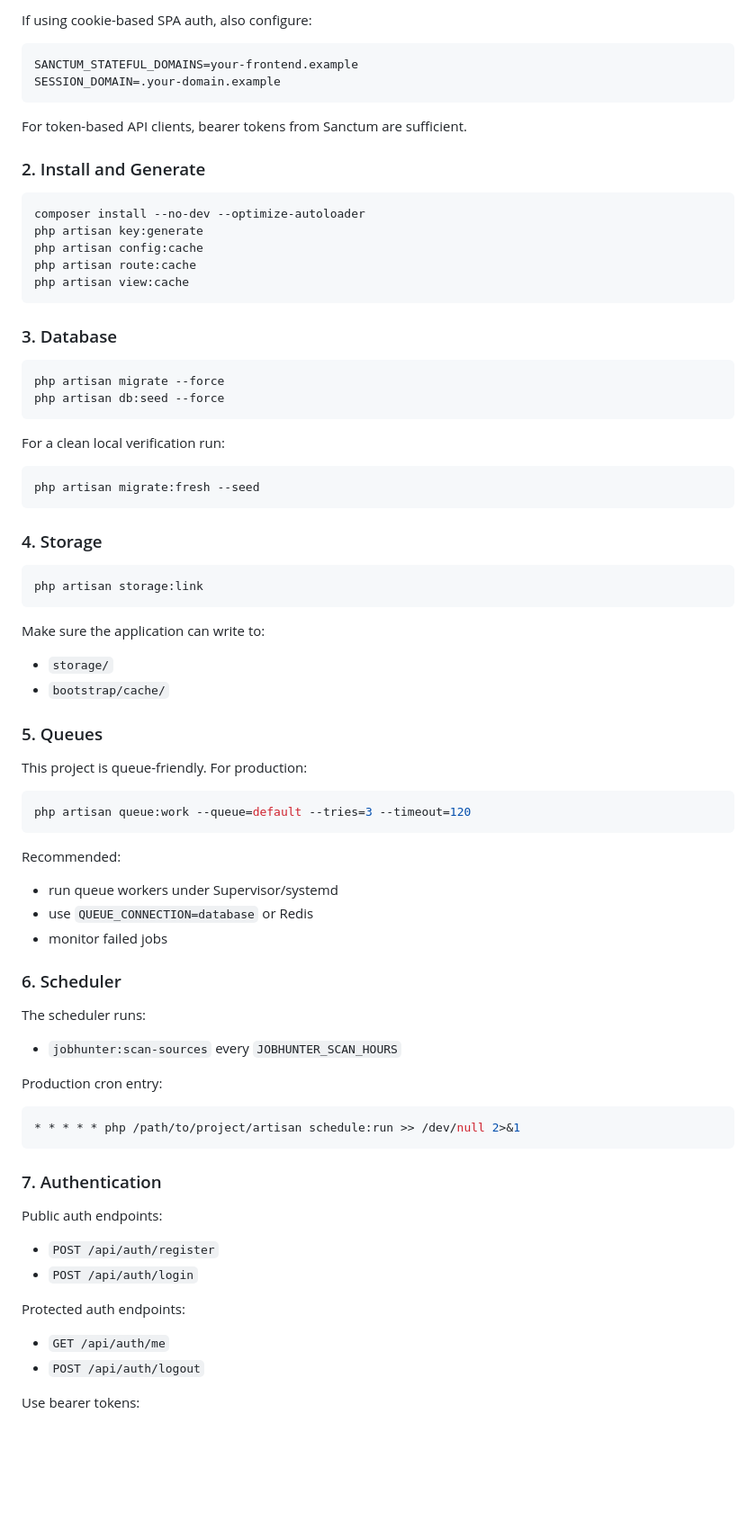
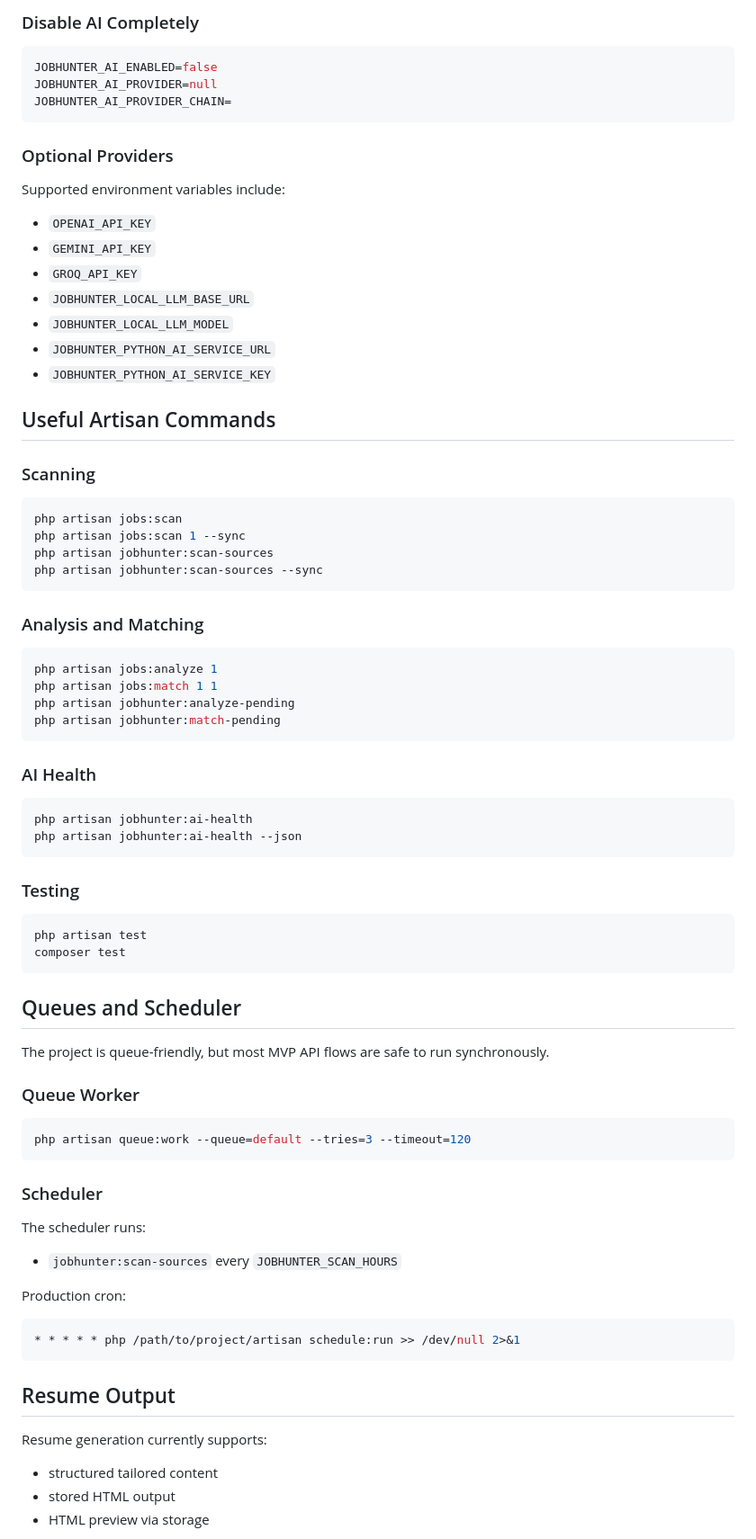
Before and after one commit to enghesham/jobhunter-ai-mvp-starter, a Markdown page: README.md, the part around one of its changes. Shown at 90% size. Drawn GitHub-style; blank space fills up the shorter version.

Commit message:
feat: update README to enhance project overview, product flow, and AI strategy details

````diff
--- a/README.md
+++ b/README.md
@@ -72,74 +329,86 @@ JOBHUNTER_PDF_DRIVER=html
 ```
 
-If using cookie-based SPA auth, also configure:
+### Disable AI Completely
 
 ```env
-SANCTUM_STATEFUL_DOMAINS=your-frontend.example
-SESSION_DOMAIN=.your-domain.example
+JOBHUNTER_AI_ENABLED=false
+JOBHUNTER_AI_PROVIDER=null
+JOBHUNTER_AI_PROVIDER_CHAIN=
 ```
 
-For token-based API clients, bearer tokens from Sanctum are sufficient.
+### Optional Providers
 
-### 2. Install and Generate
+Supported environment variables include:
+
+- `OPENAI_API_KEY`
+- `GEMINI_API_KEY`
+- `GROQ_API_KEY`
+- `JOBHUNTER_LOCAL_LLM_BASE_URL`
+- `JOBHUNTER_LOCAL_LLM_MODEL`
+- `JOBHUNTER_PYTHON_AI_SERVICE_URL`
+- `JOBHUNTER_PYTHON_AI_SERVICE_KEY`
+
+## Useful Artisan Commands
+
+### Scanning
+
 ```bash
-composer install --no-dev --optimize-autoloader
-php artisan key:generate
-php artisan config:cache
-php artisan route:cache
-php artisan view:cache
+php artisan jobs:scan
+php artisan jobs:scan 1 --sync
+php artisan jobhunter:scan-sources
+php artisan jobhunter:scan-sources --sync
 ```
 
-### 3. Database
+### Analysis and Matching
+
 ```bash
-php artisan migrate --force
-php artisan db:seed --force
+php artisan jobs:analyze 1
+php artisan jobs:match 1 1
+php artisan jobhunter:analyze-pending
+php artisan jobhunter:match-pending
 ```
 
-For a clean local verification run:
+### AI Health
 
 ```bash
-php artisan migrate:fresh --seed
+php artisan jobhunter:ai-health
+php artisan jobhunter:ai-health --json
 ```
 
-### 4. Storage
+### Testing
+
 ```bash
-php artisan storage:link
+php artisan test
+composer test
 ```
 
-Make sure the application can write to:
-- `storage/`
-- `bootstrap/cache/`
+## Queues and Scheduler
 
-### 5. Queues
-This project is queue-friendly. For production:
+The project is queue-friendly, but most MVP API flows are safe to run synchronously.
+
+### Queue Worker
 
 ```bash
 php artisan queue:work --queue=default --tries=3 --timeout=120
 ```
 
-Recommended:
-- run queue workers under Supervisor/systemd
-- use `QUEUE_CONNECTION=database` or Redis
-- monitor failed jobs
+### Scheduler
 
-### 6. Scheduler
 The scheduler runs:
+
 - `jobhunter:scan-sources` every `JOBHUNTER_SCAN_HOURS`
 
-Production cron entry:
+Production cron:
 
 ```bash
 * * * * * php /path/to/project/artisan schedule:run >> /dev/null 2>&1
 ```
 
-### 7. Authentication
-Public auth endpoints:
-- `POST /api/auth/register`
-- `POST /api/auth/login`
+## Resume Output
 
-Protected auth endpoints:
-- `GET /api/auth/me`
-- `POST /api/auth/logout`
+Resume generation currently supports:
 
-Use bearer tokens:
+- structured tailored content
+- stored HTML output
+- HTML preview via storage
 
````
Also changed, not shown: other parts of README.md (+365 -115 lines).
